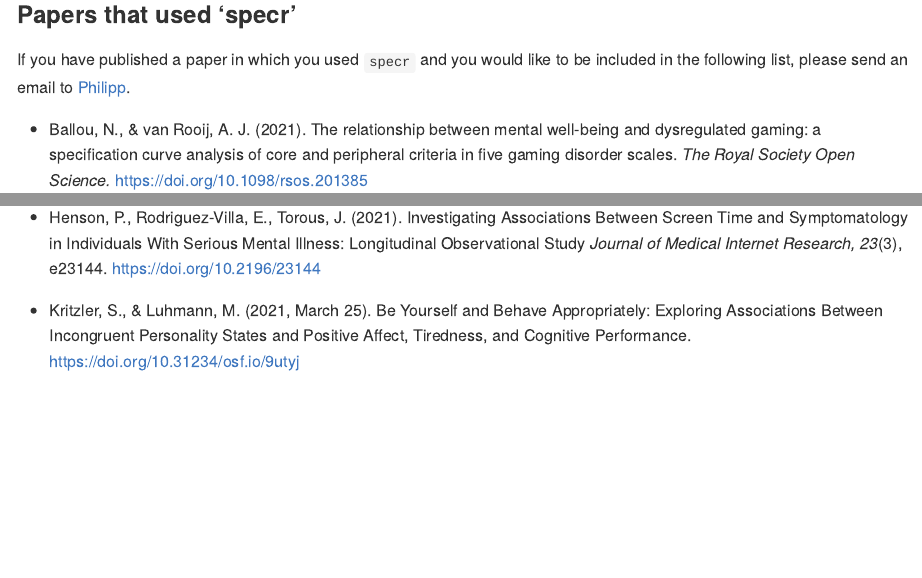
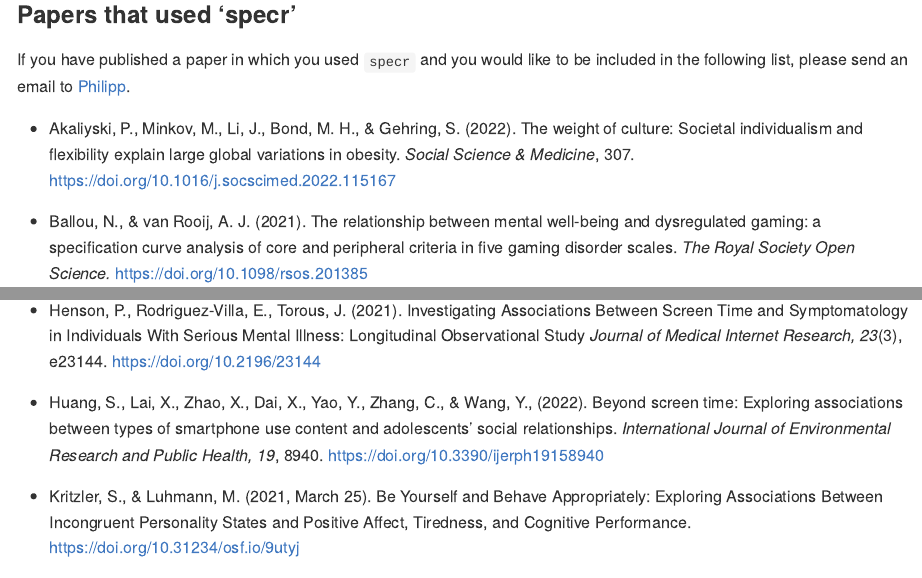
Before and after one commit to masurp/specr, an R Markdown document (README.Rmd): the page in a window 1100 px wide, from 2520 px down before the commit and from 2460 px down after it, so that both start at the same text, and a second part further down, joined at a grey line. The pictures show the output file README.md that the author committed with the source, drawn offline in the style of GitHub; long lines of code are wrapped; badge pictures from the web are left out.

Commit message:
Update papers.

```diff
--- a/README.Rmd
+++ b/README.Rmd
@@ -102,6 +102,8 @@ citation("specr")
 
 If you have published a paper in which you used `specr` and you would like to be included in the following list, please send an email to [Philipp](mailto:p.k.masur@vu.nl).
 
+- Akaliyski, P., Minkov, M., Li, J., Bond, M. H., & Gehring, S. (2022). The weight of culture: Societal individualism and flexibility explain large global variations in obesity. *Social Science & Medicine*, 307. https://doi.org/10.1016/j.socscimed.2022.115167
+
 - Ballou, N., & van Rooij, A. J. (2021). The relationship between mental well-being and dysregulated gaming: a specification curve analysis of core and peripheral criteria in five gaming disorder scales. *The Royal Society Open Science.* https://doi.org/10.1098/rsos.201385
 
 - Ballou, N., & Zendle, D. (2022). "Clinically significant distress" in internet gaming disorder: An individual participant meta-analysis. *Computers in Human Behavior, 129*. https://doi.org/10.1016/j.chb.2021.107140
@@ -115,6 +117,8 @@ If you have published a paper in which you used `specr` and you would like to be
 - Henson, P., Rodriguez-Villa, E., Torous, J. (2021). Investigating Associations Between Screen Time and Symptomatology in Individuals With Serious Mental Illness: Longitudinal Observational Study
 *Journal of Medical Internet Research, 23*(3), e23144. https://doi.org/10.2196/23144
 
+- Huang, S., Lai, X., Zhao, X., Dai, X., Yao, Y., Zhang, C., & Wang, Y., (2022). Beyond screen time: Exploring associations between types of smartphone use content and adolescents' social relationships. *International Journal of Environmental Research and Public Health, 19*, 8940. https://doi.org/10.3390/ijerph19158940
+
 - Kritzler, S., & Luhmann, M. (2021, March 25). Be Yourself and Behave Appropriately: Exploring Associations Between Incongruent Personality States and Positive Affect, Tiredness, and Cognitive Performance. https://doi.org/10.31234/osf.io/9utyj
 
 - Masur, P. K. (2021). Understanding the Effects of Conceptual and Analytical Choices on ‘Finding’ the Privacy Paradox: A Specification Curve Analysis of Large-Scale Survey Data. *Information, Communication & Society.* https://doi.org/10.1080/1369118X.2021.1963460
```
Also changed, not shown: README.md, 1 other file.
